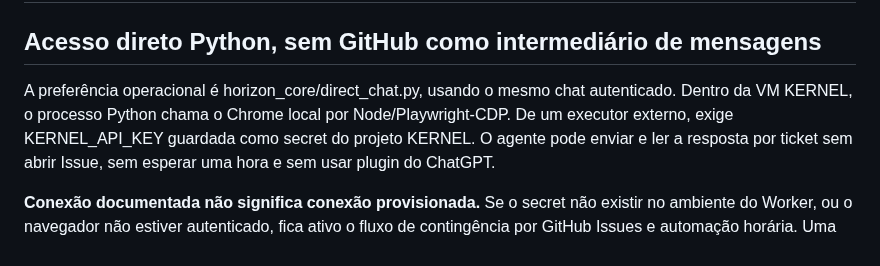
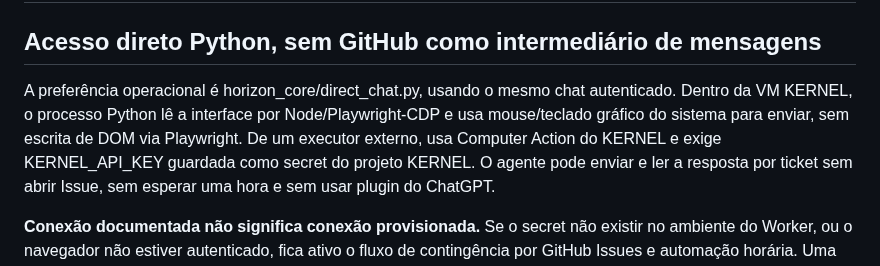
Before and after one commit to danielnep/May-Maestro-Executor, a Markdown page: docs/may-shared-chat.md, the part around the change. Drawn GitHub-style.

Commit message:
docs: set native Computer Action as direct specialist send path

```diff
--- a/docs/may-shared-chat.md
+++ b/docs/may-shared-chat.md
@@ -4,9 +4,10 @@
 ## Acesso direto Python, sem GitHub como intermediário de mensagens
 
 A preferência operacional é horizon_core/direct_chat.py, usando o mesmo chat
-autenticado. Dentro da VM KERNEL, o processo Python chama o Chrome local por
-Node/Playwright-CDP. De um executor externo, exige KERNEL_API_KEY guardada como
-secret do projeto KERNEL. O agente pode enviar e ler a resposta por ticket
+autenticado. Dentro da VM KERNEL, o processo Python lê a interface por
+Node/Playwright-CDP e usa mouse/teclado gráfico do sistema para enviar,
+sem escrita de DOM via Playwright. De um executor externo, usa Computer Action
+do KERNEL e exige KERNEL_API_KEY guardada como secret do projeto KERNEL. O agente pode enviar e ler a resposta por ticket
 sem abrir Issue, sem esperar uma hora e sem usar plugin do ChatGPT.
 
 **Conexão documentada não significa conexão provisionada.** Se o secret não
```
